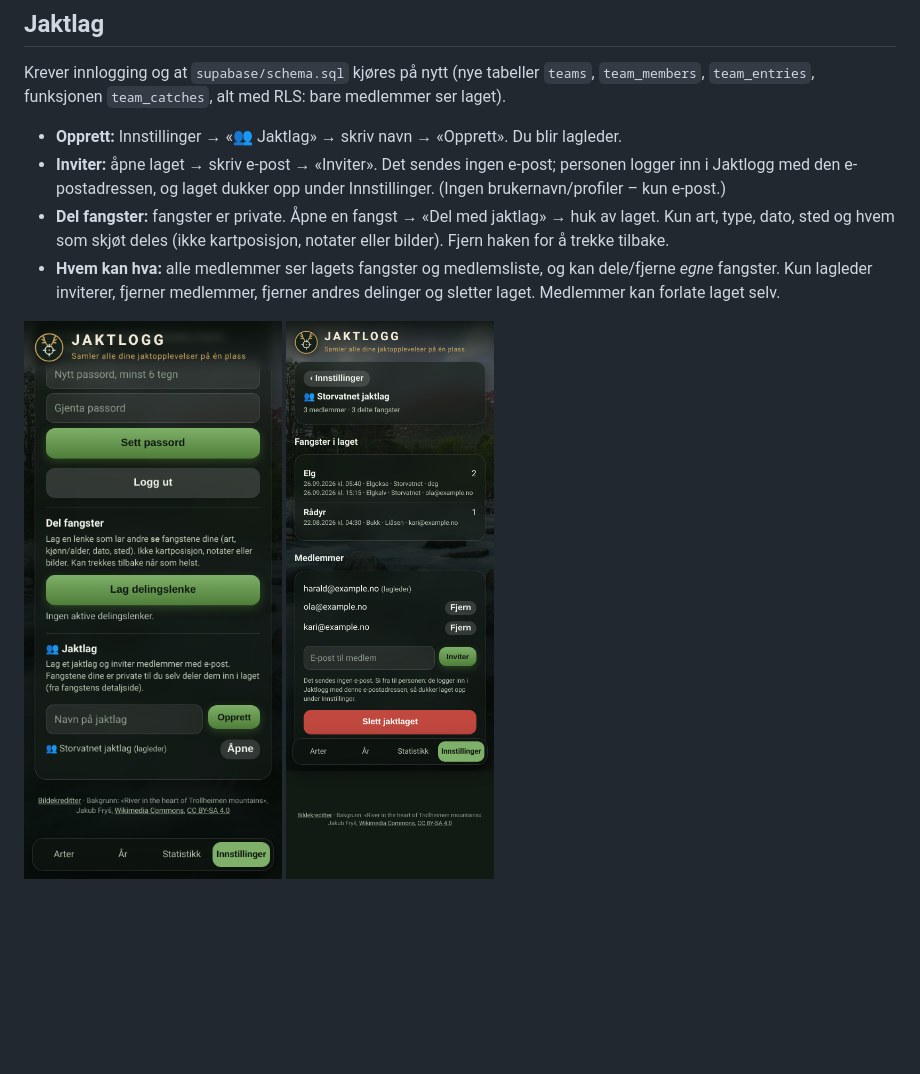
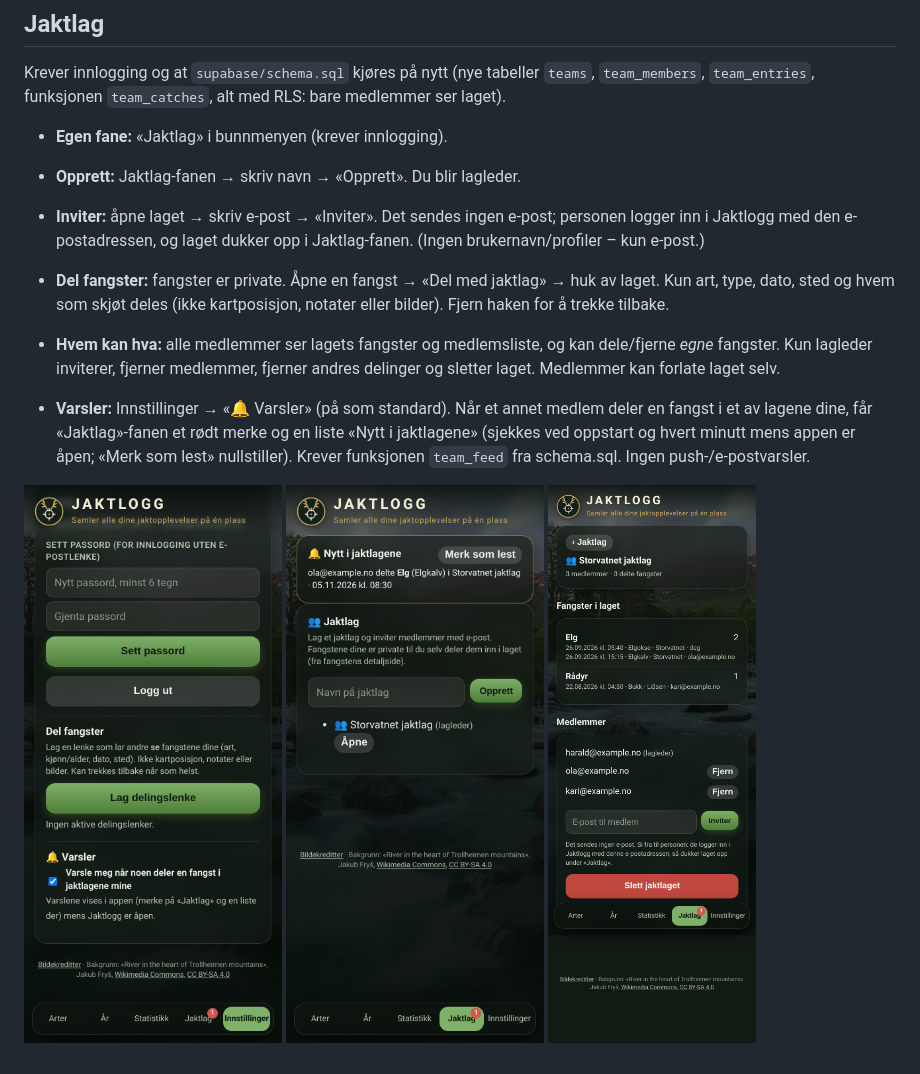
Before and after one commit to haraldsandvik98-cpu/jaktapp, a Markdown page: README.md, the part around the change. GitHub-like rendering; pictures changed too: docs/screenshots/26-jaktlag-fane.png (added), docs/screenshots/26-jaktlag-innstillinger.png (deleted), docs/screenshots/27-jaktlag.png; blank space fills up the shorter version.

Commit message:
Jaktlag som egen fane, varsel-bryter i Innstillinger og varsler i appen når lagfangster deles

```diff
--- a/README.md
+++ b/README.md
@@ -140,9 +140,12 @@ Ny fane **Statistikk** i bunnmenyen (mellom «År» og «Innstillinger»), med t
 
 Krever innlogging og at `supabase/schema.sql` kjøres på nytt (nye tabeller `teams`, `team_members`, `team_entries`, funksjonen `team_catches`, alt med RLS: bare medlemmer ser laget).
 
-- **Opprett:** Innstillinger → «👥 Jaktlag» → skriv navn → «Opprett». Du blir lagleder.
-- **Inviter:** åpne laget → skriv e-post → «Inviter». Det sendes ingen e-post; personen logger inn i Jaktlogg med den e-postadressen, og laget dukker opp under Innstillinger. (Ingen brukernavn/profiler – kun e-post.)
+- **Egen fane:** «Jaktlag» i bunnmenyen (krever innlogging).
+- **Opprett:** Jaktlag-fanen → skriv navn → «Opprett». Du blir lagleder.
+- **Inviter:** åpne laget → skriv e-post → «Inviter». Det sendes ingen e-post; personen logger inn i Jaktlogg med den e-postadressen, og laget dukker opp i Jaktlag-fanen. (Ingen brukernavn/profiler – kun e-post.)
 - **Del fangster:** fangster er private. Åpne en fangst → «Del med jaktlag» → huk av laget. Kun art, type, dato, sted og hvem som skjøt deles (ikke kartposisjon, notater eller bilder). Fjern haken for å trekke tilbake.
 - **Hvem kan hva:** alle medlemmer ser lagets fangster og medlemsliste, og kan dele/fjerne *egne* fangster. Kun lagleder inviterer, fjerner medlemmer, fjerner andres delinger og sletter laget. Medlemmer kan forlate laget selv.
 
-![Jaktlag i Innstillinger](docs/screenshots/26-jaktlag-innstillinger.png) ![Jaktlag](docs/screenshots/27-jaktlag.png)
+- **Varsler:** Innstillinger → «🔔 Varsler» (på som standard). Når et annet medlem deler en fangst i et av lagene dine, får «Jaktlag»-fanen et rødt merke og en liste «Nytt i jaktlagene» (sjekkes ved oppstart og hvert minutt mens appen er åpen; «Merk som lest» nullstiller). Krever funksjonen `team_feed` fra schema.sql. Ingen push-/e-postvarsler.
+
+![Varsler](docs/screenshots/28-varsler-innstillinger.png) ![Jaktlag-fanen](docs/screenshots/26-jaktlag-fane.png) ![Jaktlag](docs/screenshots/27-jaktlag.png)
```
Also changed, not shown: 2 other files.
